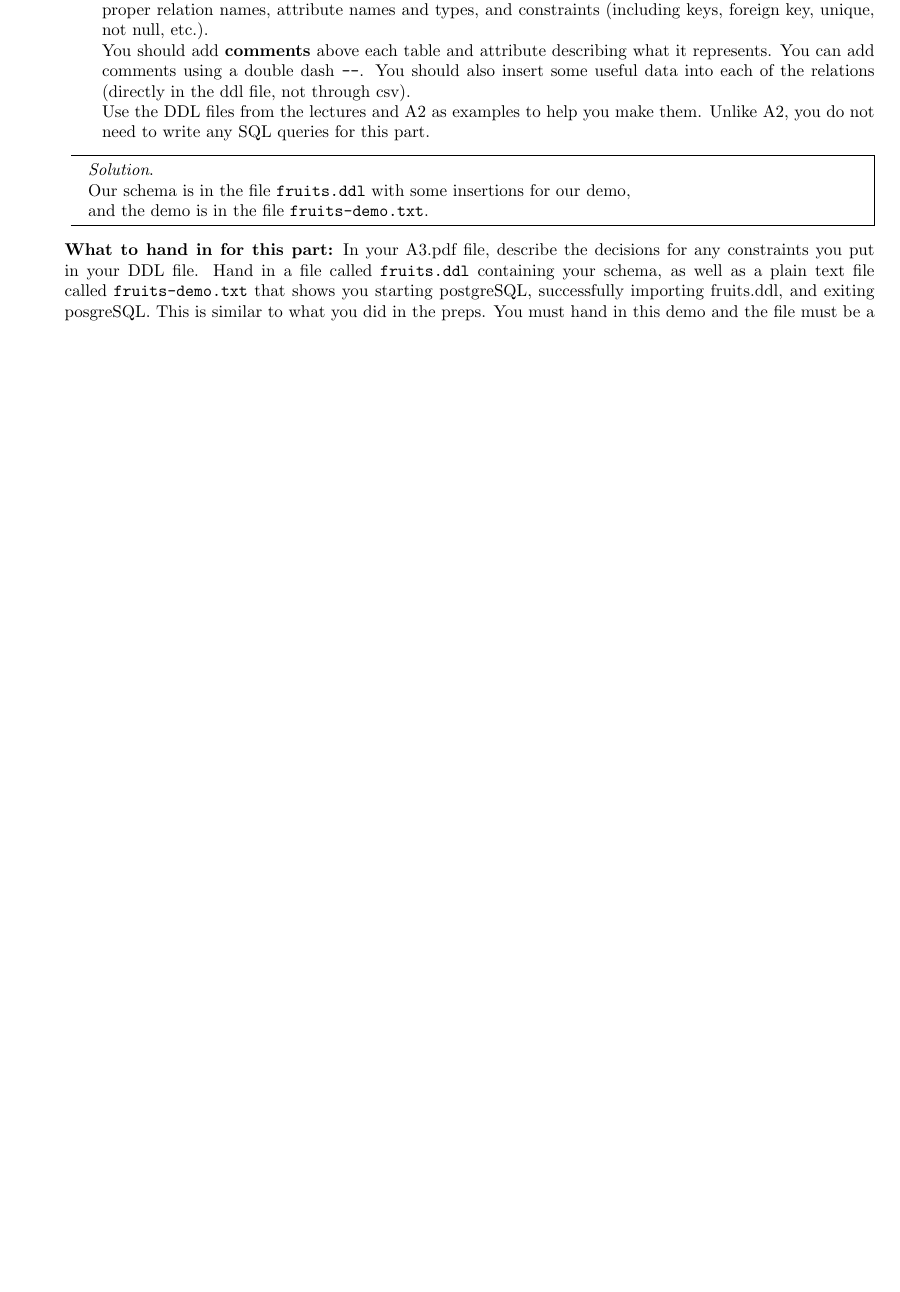
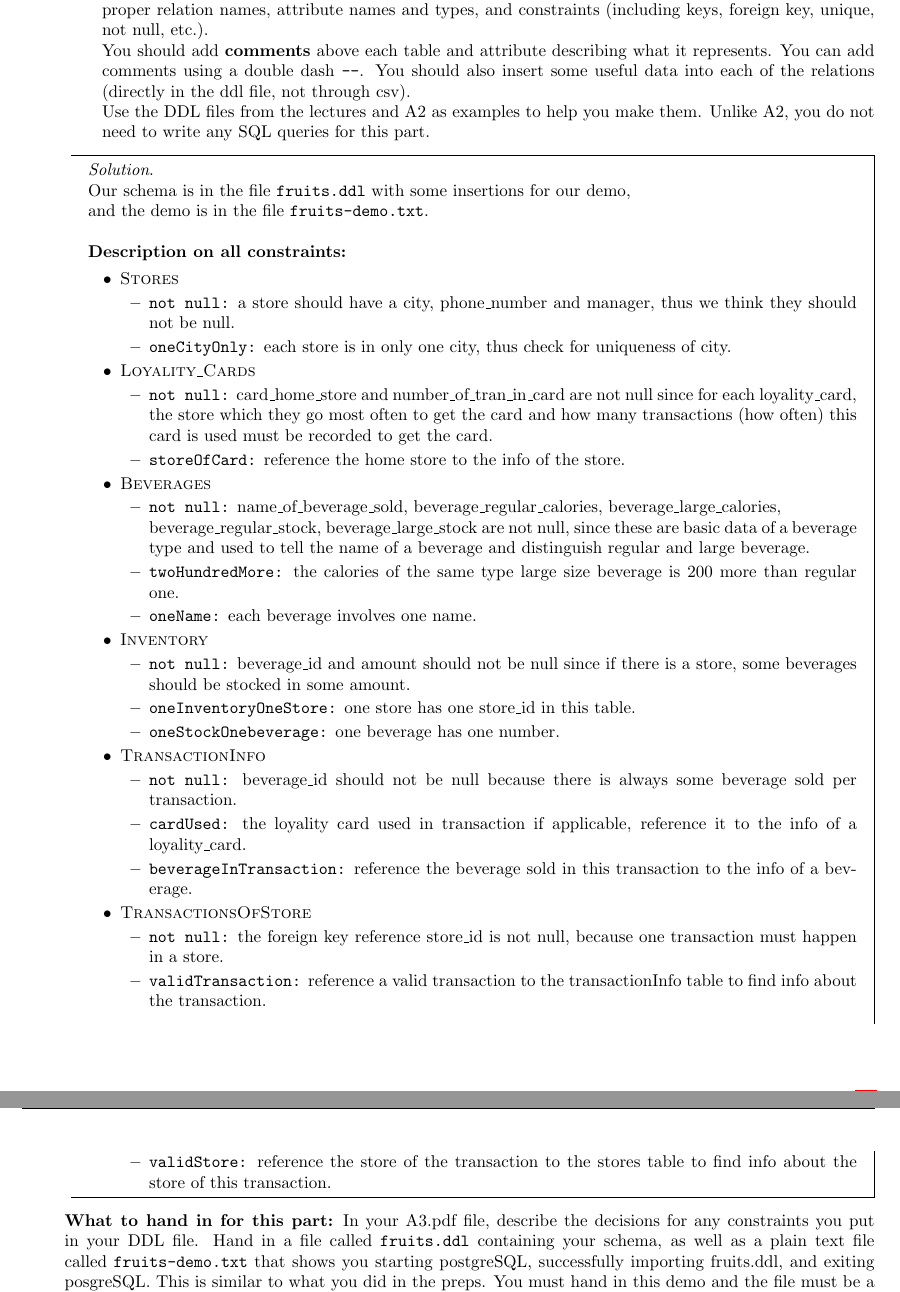
Before and after one commit to JunmingZhang/CSC343, a LaTeX problem sheet (assignment/a3/A3.tex): part of page 8 of 9 before the commit and two parts of pages 8 and 9 of 10 after it, the two joined at a grey line, cut so that both start at the same text, the shorter picture padded with empty space. Compiled offline with pdfLaTeX.

Commit message:
add constraints

```diff
--- a/assignment/a3/A3.tex
+++ b/assignment/a3/A3.tex
@@ -551,6 +551,51 @@ beverage\_regular\_calories & beverage\_large\_calories & amount \\
         %type 4(f) here
         Our schema is in the file \texttt{fruits.ddl} with some insertions for our demo,\\
         and the demo is in the file \texttt{fruits-demo.txt}.
+        \\
+        \\
+        \textbf{Description on all constraints: }
+        \begin{itemize}
+            \item \textsc{Stores}
+            \begin{itemize}
+                \item \texttt{not null:} a store should have a city, phone\_number and manager, thus we think they should not be null.
+                \item \texttt{oneCityOnly:} each store is in only one city, thus check for uniqueness of city.
+            \end{itemize}
+
+            \item \textsc{Loyality\_Cards}
+             \begin{itemize}
+                 \item \texttt{not null:} card\_home\_store and number\_of\_tran\_in\_card are not null since for each loyality\_card, the store which they go most often to get the card and how many transactions (how often) this card is used must be recorded to get the card.
+                 \item \texttt{storeOfCard:} reference the home store to the info of the store.
+             \end{itemize}
+
+            \item \textsc{Beverages}
+            \begin{itemize}
+                \item \texttt{not null:} name\_of\_beverage\_sold, beverage\_regular\_calories, beverage\_large\_calories,\\ beverage\_regular\_stock, beverage\_large\_stock are not null, since these are basic data of a beverage type and used to tell the name of a beverage and distinguish regular and large beverage.
+                \item \texttt{twoHundredMore:} the calories of the same type large size beverage is 200 more than regular one.
+                \item \texttt{oneName:} each beverage involves one name.
+            \end{itemize}
+
+            \item \textsc{Inventory}
+            \begin{itemize}
+                \item \texttt{not null:} beverage\_id and amount should not be null since if there is a store, some beverages should be stocked in some amount.
+                \item \texttt{oneInventoryOneStore:} one store has one store\_id in this table.
+                \item \texttt{oneStockOnebeverage:} one beverage has one number.
+            \end{itemize}
+
+            \item \textsc{TransactionInfo}
+            \begin{itemize}
+                \item \texttt{not null:} beverage\_id should not be null because there is always some beverage sold per transaction.
+                \item \texttt{cardUsed:} the loyality card used in transaction if applicable, reference it to the info of a loyality\_card.
+                \item \texttt{beverageInTransaction:} reference the beverage sold in this transaction to the info of a beverage.
+            \end{itemize}
+
+            \item \textsc{TransactionsOfStore}
+            \begin{itemize}
+                \item \texttt{not null:} the foreign key reference store\_id is not null, because one transaction must happen in a store.
+                \item \texttt{validTransaction:} reference a valid transaction to the transactionInfo table to find info about the transaction.
+                \item \texttt{validStore:} reference the store of the transaction to the stores table to find info about the store of this transaction.
+            \end{itemize}
+
+        \end{itemize}
         \end{mdframed}
 
     \end{enumerate}
```
Also changed, not shown: assignment/a3/A3.pdf, 1 other file.
